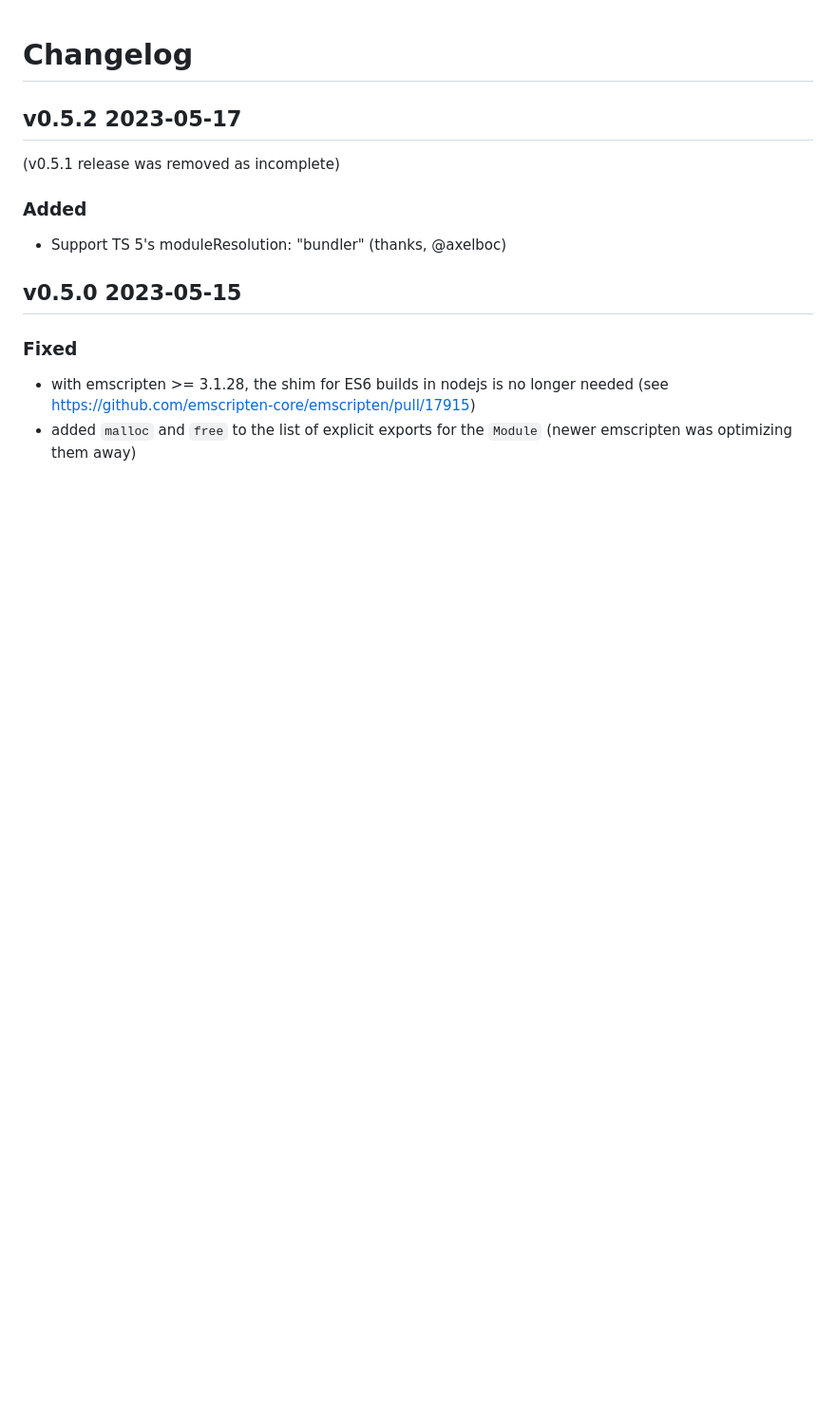
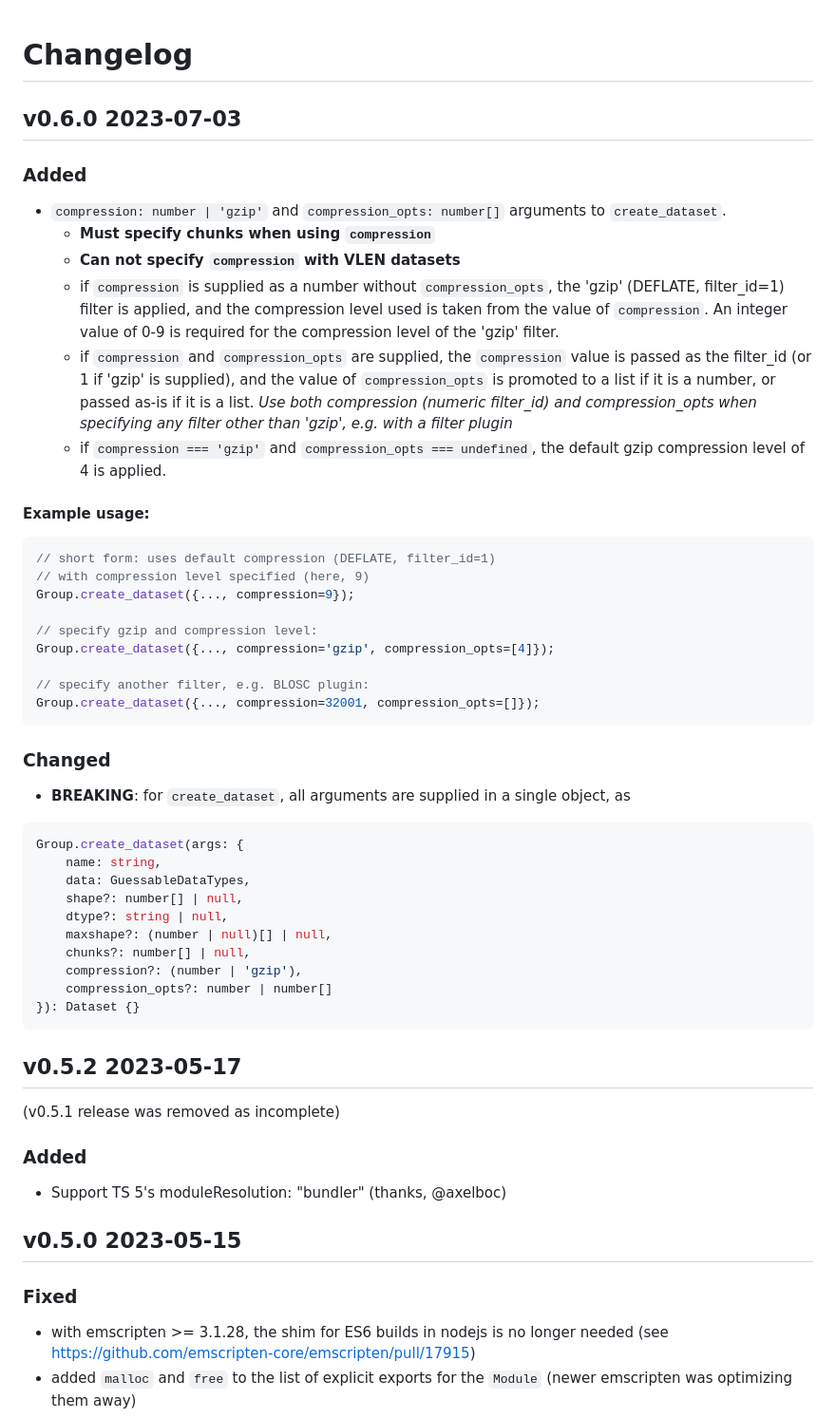
Before and after one commit to usnistgov/h5wasm, a Markdown page: CHANGELOG.md, the part around the change. Shown at 95% size. Rendered like a GitHub page; blank space fills up the shorter version.

````diff
--- a/CHANGELOG.md
+++ b/CHANGELOG.md
@@ -1,4 +1,40 @@
 # Changelog
+## v0.6.0 2023-07-03
+### Added
+ - `compression: number | 'gzip'` and `compression_opts: number[]` arguments to `create_dataset`.
+   - **Must specify chunks when using `compression`**
+   - **Can not specify `compression` with VLEN datasets**
+   - if `compression` is supplied as a number without `compression_opts`, the 'gzip' (DEFLATE, filter_id=1) filter is applied, and the compression level used is taken from the value of `compression`.  An integer value of 0-9 is required for the compression level of the 'gzip' filter.
+   - if `compression` and `compression_opts` are supplied, the `compression` value is passed as the filter_id (or 1 if 'gzip' is supplied), and the value of `compression_opts` is promoted to a list if it is a number, or passed as-is if it is a list.  *Use both compression (numeric filter_id) and compression_opts when specifying any filter other than 'gzip', e.g. with a filter plugin*
+   - if `compression === 'gzip'` and `compression_opts === undefined`, the default gzip compression level of 4 is applied.
+
+#### Example usage:
+  ```js
+  // short form: uses default compression (DEFLATE, filter_id=1)
+  // with compression level specified (here, 9)
+  Group.create_dataset({..., compression=9});
+
+  // specify gzip and compression level:
+  Group.create_dataset({..., compression='gzip', compression_opts=[4]});
+
+  // specify another filter, e.g. BLOSC plugin:
+  Group.create_dataset({..., compression=32001, compression_opts=[]});
+  ```
+
+### Changed
+ - **BREAKING**: for `create_dataset`, all arguments are supplied in a single object, as
+  ```ts
+  Group.create_dataset(args: {
+      name: string,
+      data: GuessableDataTypes,
+      shape?: number[] | null,
+      dtype?: string | null,
+      maxshape?: (number | null)[] | null,
+      chunks?: number[] | null,
+      compression?: (number | 'gzip'),
+      compression_opts?: number | number[]
+  }): Dataset {}
+  ```
 ## v0.5.2 2023-05-17
 (v0.5.1 release was removed as incomplete)
 ### Added
````
Also changed, not shown: README.md (+17 -6 lines).
